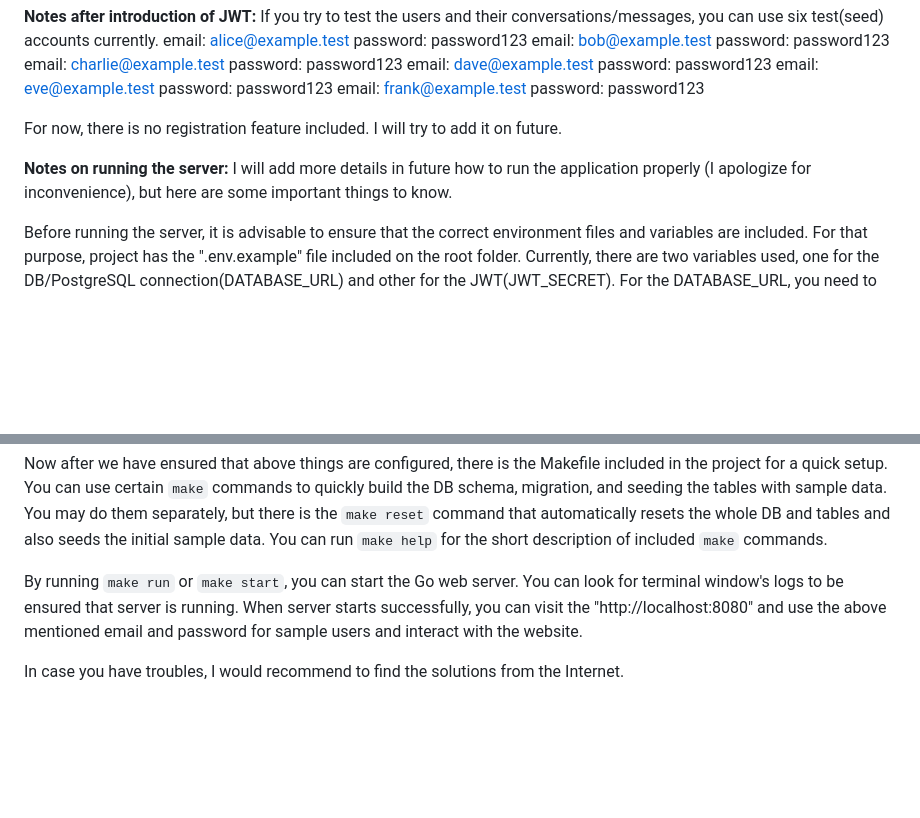
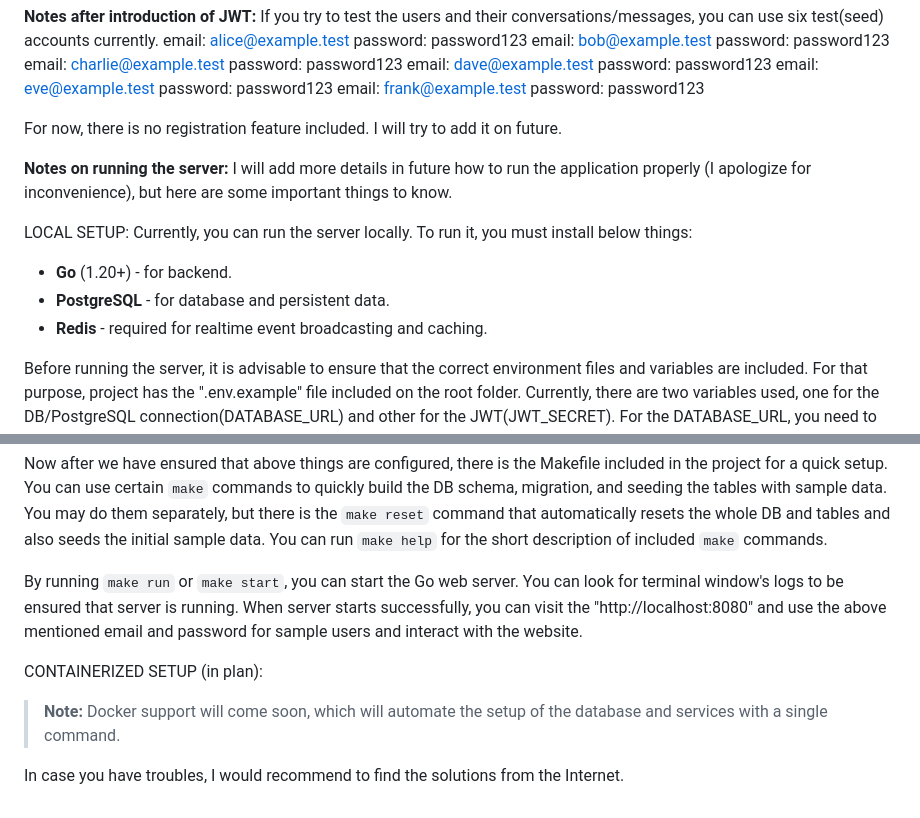
Before and after one commit to Y3rnur/go-realtime-chat, a Markdown page: README.md, 2 parts joined by grey strips. Drawn GitHub-style; blank space fills up the shorter version.

Commit message:
Refine README
- Added the details about local setup prerequisites and planned Docker update.

```diff
--- a/README.md
+++ b/README.md
@@ -24,6 +24,12 @@ For now, there is no registration feature included. I will try to add it on futu
 **Notes on running the server:**
 I will add more details in future how to run the application properly (I apologize for inconvenience), but here are some important things to know.
 
+LOCAL SETUP:
+Currently, you can run the server locally. To run it, you must install below things:
+- **Go** (1.20+) - for backend.
+- **PostgreSQL** - for database and persistent data.
+- **Redis**      - required for realtime event broadcasting and caching.
+
 Before running the server, it is advisable to ensure that the correct environment files and variables are included. For that purpose, project has the ".env.example" file included on the root folder. Currently, there are two variables used, one for the DB/PostgreSQL connection(DATABASE_URL) and other for the JWT(JWT_SECRET). For the DATABASE_URL, you need to have your own Postgres user credentials and password. After determining those two, you must change the corresponding placeholders in brackets "<>". (When changing the values, don't include the brackets)
 For JWT_SECRET, you can type anything you want (even leave that original text).
 After changing them, make sure that you change the file name to ".env" (or copy them to the new file with the same name).
@@ -33,4 +39,7 @@ Now after we have ensured that above things are configured, there is the Makefil
 By running `make run` or `make start`, you can start the Go web server. You can look for terminal window's logs to be ensured that server is running.
 When server starts successfully, you can visit the "http://localhost:8080" and use the above mentioned email and password for sample users and interact with the website.
 
+CONTAINERIZED SETUP (in plan):
+> **Note:** Docker support will come soon, which will automate the setup of the database and services with a single command.
+
 In case you have troubles, I would recommend to find the solutions from the Internet.
```
